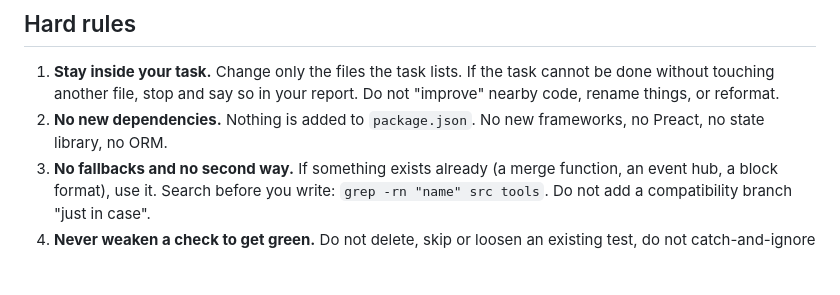
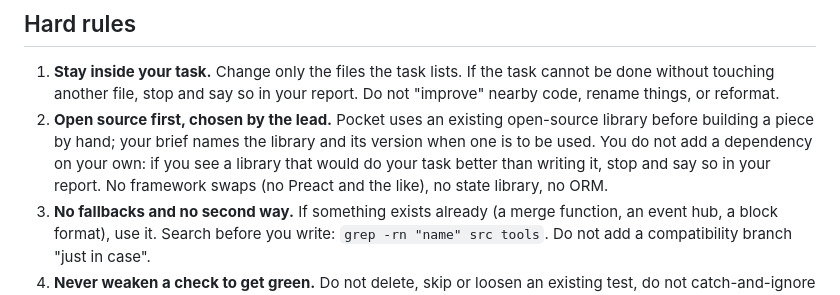
Before and after one commit to alsanatilla/pocket-phone, a Markdown page: docs/agents/GUIDELINES.md, the part around the change. Drawn GitHub-style; blank space fills up the shorter version.

Commit message:
Agents' rules: open source first, chosen by the lead
Co-Authored-By: Claude <noreply@anthropic.com>

```diff
--- a/docs/agents/GUIDELINES.md
+++ b/docs/agents/GUIDELINES.md
@@ -24,7 +24,10 @@ Layout you need:
 
 1. **Stay inside your task.** Change only the files the task lists. If the task cannot be done without touching
    another file, stop and say so in your report. Do not "improve" nearby code, rename things, or reformat.
-2. **No new dependencies.** Nothing is added to `package.json`. No new frameworks, no Preact, no state library, no ORM.
+2. **Open source first, chosen by the lead.** Pocket uses an existing open-source library before building a piece
+   by hand; your brief names the library and its version when one is to be used. You do not add a dependency on your
+   own: if you see a library that would do your task better than writing it, stop and say so in your report. No
+   framework swaps (no Preact and the like), no state library, no ORM.
 3. **No fallbacks and no second way.** If something exists already (a merge function, an event hub, a block format),
    use it. Search before you write: `grep -rn "name" src tools`. Do not add a compatibility branch "just in case".
 4. **Never weaken a check to get green.** Do not delete, skip or loosen an existing test, do not catch-and-ignore an
```
